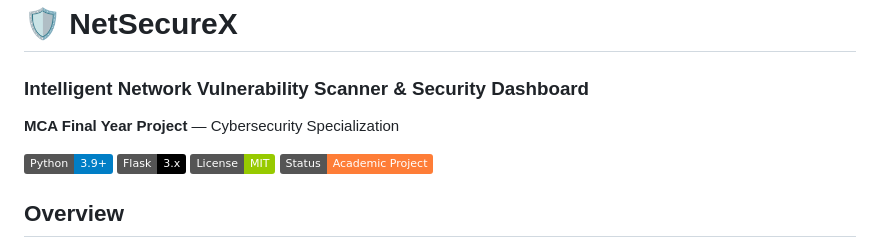
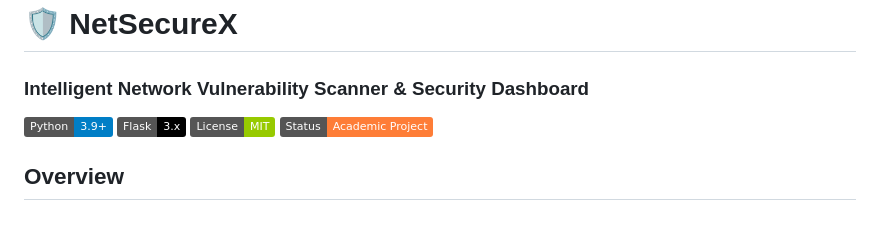
Before and after one commit to sourabh7078/netsecurex, a Markdown page: README.md, the part around the change. Rendered like a GitHub page; badges without logos; blank space fills up the shorter version.

Commit message:
Merge GitHub repository

```diff
--- a/README.md
+++ b/README.md
@@ -1,7 +1,6 @@
 # 🛡️ NetSecureX
 
 ### Intelligent Network Vulnerability Scanner & Security Dashboard
-**MCA Final Year Project** — Cybersecurity Specialization
 
 ![Python](https://img.shields.io/badge/Python-3.9%2B-blue)
 ![Flask](https://img.shields.io/badge/Flask-3.x-black)
```
